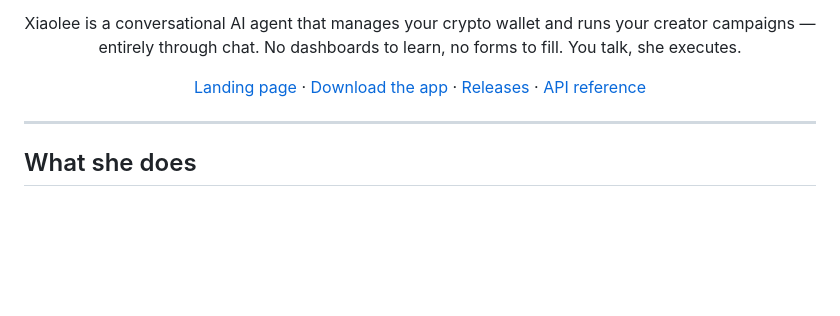
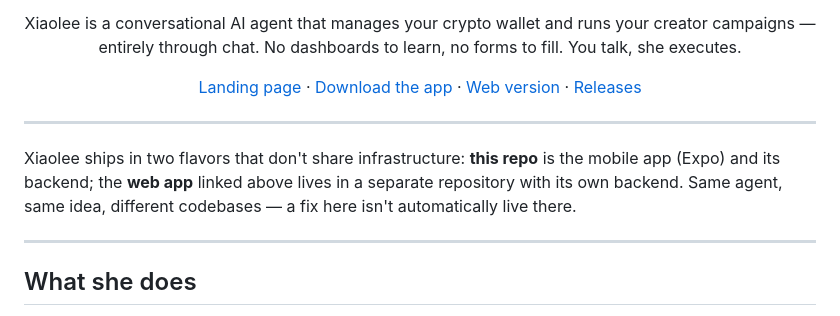
Before and after one commit to ParaDevs-Brasil/XiaoLee-Arc-Mobile, a Markdown page: README.md, the part around one of its changes. GitHub-like rendering; blank space fills up the shorter version.

```diff
--- a/README.md
+++ b/README.md
@@ -13,9 +13,15 @@
 <p align="center">
   <a href="https://xiaolee-landing-production.up.railway.app">Landing page</a> ·
   <a href="https://xiaolee-landing-production.up.railway.app/assets/xiaolee.apk">Download the app</a> ·
-  <a href="../../releases">Releases</a> ·
-  <a href="docs/API_REFERENCE.md">API reference</a>
+  <a href="https://xiaolee-frontend-production.up.railway.app">Web version</a> ·
+  <a href="../../releases">Releases</a>
 </p>
+
+---
+
+Xiaolee ships in two flavors that don't share infrastructure: **this repo** is the mobile app (Expo) and its
+backend; the **web app** linked above lives in a separate repository with its own backend. Same agent, same
+idea, different codebases — a fix here isn't automatically live there.
 
 ---
 
```
Also changed, not shown: other parts of README.md (+14 -24 lines).
